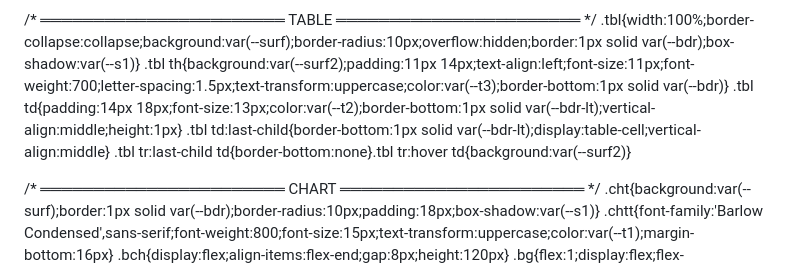
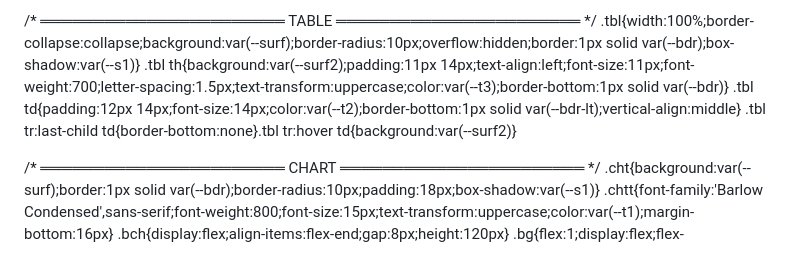
Before and after one commit to joaoliveira06/Treining.caw, a Markdown page: README.md, the part around one of its changes. GitHub-like rendering.

```diff
--- a/README.md
+++ b/README.md
@@ -240,8 +240,7 @@ img{pointer-events:none;-webkit-user-drag:none}
 /* ═══════════════════════ TABLE ═══════════════════════ */
 .tbl{width:100%;border-collapse:collapse;background:var(--surf);border-radius:10px;overflow:hidden;border:1px solid var(--bdr);box-shadow:var(--s1)}
 .tbl th{background:var(--surf2);padding:11px 14px;text-align:left;font-size:11px;font-weight:700;letter-spacing:1.5px;text-transform:uppercase;color:var(--t3);border-bottom:1px solid var(--bdr)}
-.tbl td{padding:14px 18px;font-size:13px;color:var(--t2);border-bottom:1px solid var(--bdr-lt);vertical-align:middle;height:1px}
-.tbl td:last-child{border-bottom:1px solid var(--bdr-lt);display:table-cell;vertical-align:middle}
+.tbl td{padding:12px 14px;font-size:14px;color:var(--t2);border-bottom:1px solid var(--bdr-lt);vertical-align:middle}
 .tbl tr:last-child td{border-bottom:none}.tbl tr:hover td{background:var(--surf2)}
 
 /* ═══════════════════════ CHART ═══════════════════════ */
```
Also changed, not shown: other parts of README.md (+21 -77 lines).
